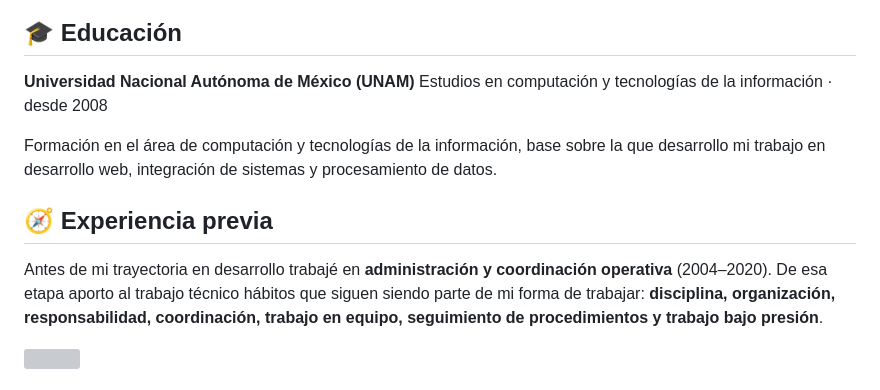
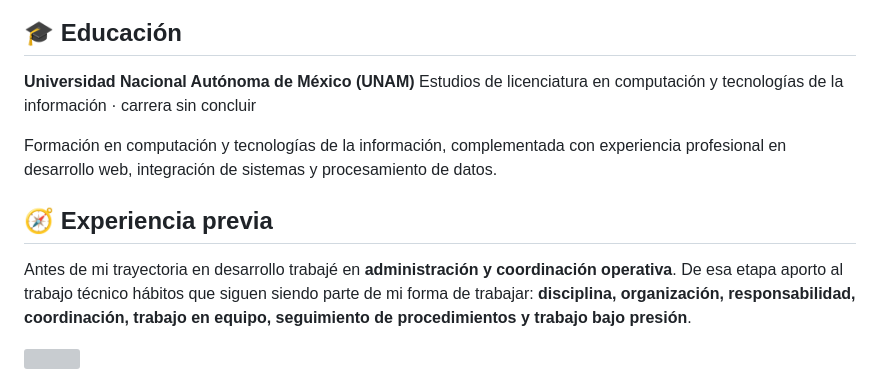
Before and after one commit to Kvosarkoceles/Kvosarkoceles, a Markdown page: README.md, the part around one of its changes. Rendered like a GitHub page; grey boxes are pictures that could not be loaded.

```diff
--- a/README.md
+++ b/README.md
@@ -214,15 +227,14 @@ El código público de mis proyectos está en **[github.com/Kvosarkoceles](https
 ## 🎓 Educación
 
 **Universidad Nacional Autónoma de México (UNAM)**
-Estudios en computación y tecnologías de la información · desde 2008
+Estudios de licenciatura en computación y tecnologías de la información · carrera sin concluir
 
-Formación en el área de computación y tecnologías de la información, base sobre la que desarrollo
-mi trabajo en desarrollo web, integración de sistemas y procesamiento de datos.
+Formación en computación y tecnologías de la información, complementada con experiencia
+profesional en desarrollo web, integración de sistemas y procesamiento de datos.
 
 ## 🧭 Experiencia previa
 
-Antes de mi trayectoria en desarrollo trabajé en **administración y coordinación operativa**
-(2004–2020). De esa etapa aporto al trabajo técnico hábitos que siguen siendo parte de mi forma de
+Antes de mi trayectoria en desarrollo trabajé en **administración y coordinación operativa**. De esa etapa aporto al trabajo técnico hábitos que siguen siendo parte de mi forma de
 trabajar: **disciplina, organización, responsabilidad, coordinación, trabajo en equipo, seguimiento
 de procedimientos y trabajo bajo presión**.
 
```
Also changed, not shown: other parts of README.md (+37 -24 lines).
